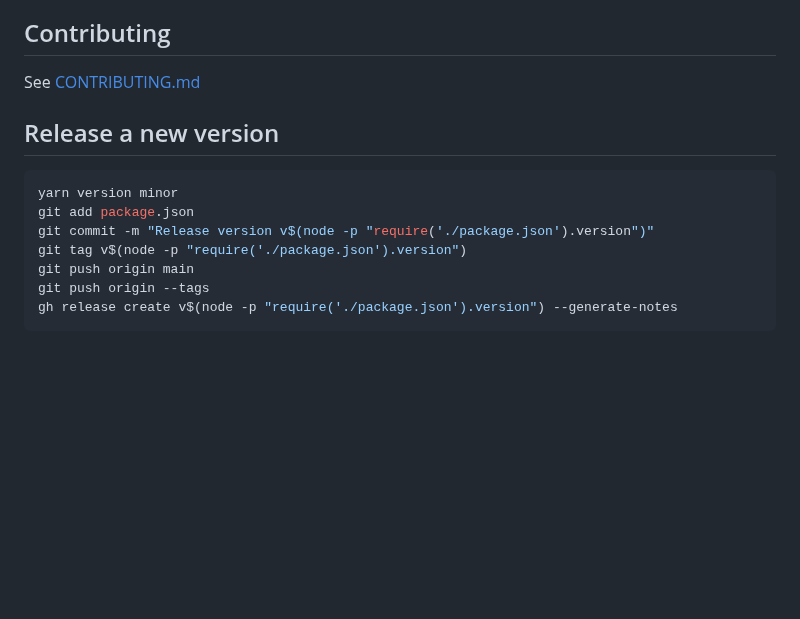
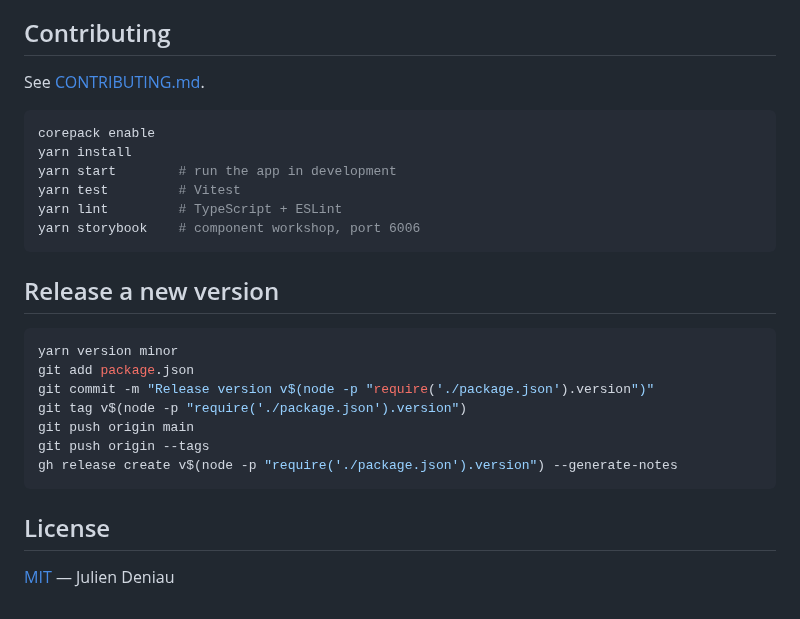
Before and after one commit to jdeniau/tiana-tables, a Markdown page: README.md, the part around one of its changes. Drawn GitHub-style; blank space fills up the shorter version.

````diff
--- a/README.md
+++ b/README.md
@@ -30,7 +119,16 @@ You can download the latest release in the [Release page](https://github.com/jde
 
 ## Contributing
 
-See [CONTRIBUTING.md](.github/CONTRIBUTING.md)
+See [CONTRIBUTING.md](.github/CONTRIBUTING.md).
+
+```sh
+corepack enable
+yarn install
+yarn start        # run the app in development
+yarn test         # Vitest
+yarn lint         # TypeScript + ESLint
+yarn storybook    # component workshop, port 6006
+```
 
 ## Release a new version
 
@@ -43,3 +141,7 @@ git push origin main
 git push origin --tags
 gh release create v$(node -p "require('./package.json').version") --generate-notes
 ```
+
+## License
+
+[MIT](LICENSE) — Julien Deniau
````
Also changed, not shown: other parts of README.md (+107 -18 lines), docs/screenshots/SHOTLIST.md (added, +24 -0 lines), docs/screenshots/chart.png (added), docs/screenshots/hero.png (added), docs/screenshots/sql-editor.png (added), docs/screenshots/themes.png (added).
